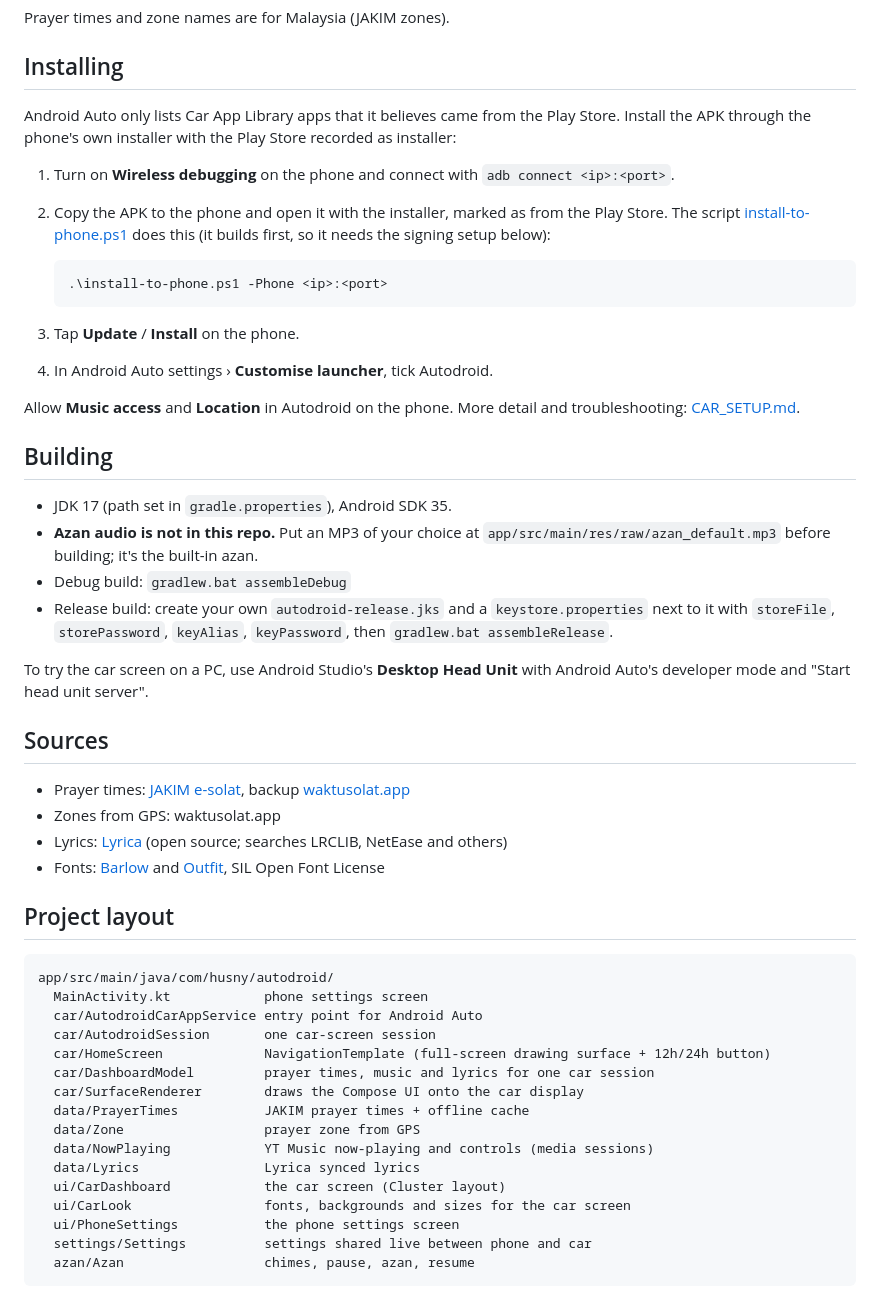
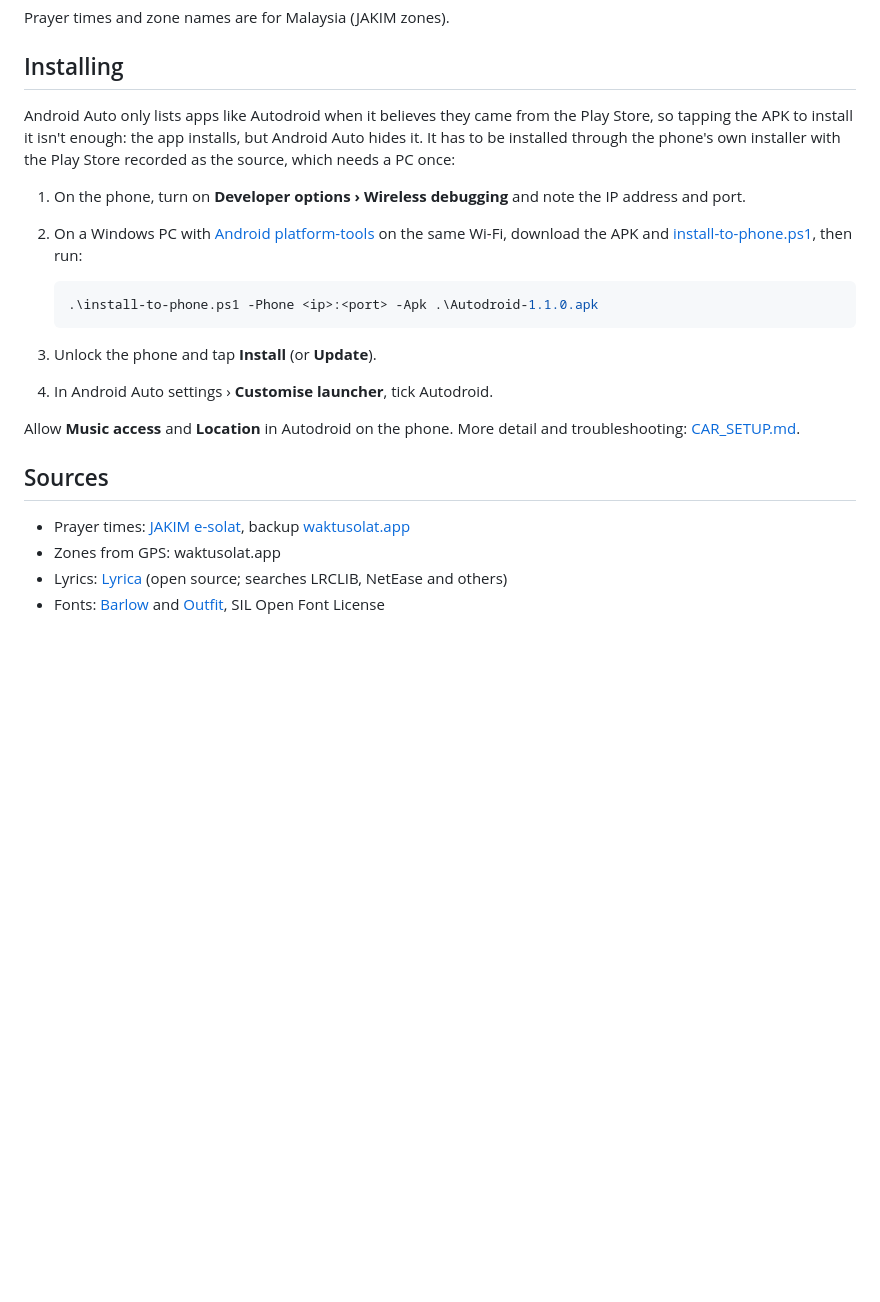
Before and after one commit to munshyn/autodroid, a Markdown page: README.md, the part around one of its changes. GitHub-like rendering; blank space fills up the shorter version.

Commit message:
New app icon, README with screenshots, install script takes a downloaded APK
- Icon: a car seen from the front with a play button in the windscreen
- README: icon, direct APK download link, car screen and phone screenshots;
  Building and Project layout sections removed
- install-to-phone.ps1: -Apk installs a downloaded APK without building,
  finds adb on PATH, and no longer stops on adb's progress output
- releases/Autodroid-1.1.0.apk rebuilt with the new icon

````diff
--- a/README.md
+++ b/README.md
@@ -41,35 +54,23 @@ Prayer times and zone names are for Malaysia (JAKIM zones).
 
 ## Installing
 
-Android Auto only lists Car App Library apps that it believes came from the Play Store. Install the APK
-through the phone's own installer with the Play Store recorded as installer:
+Android Auto only lists apps like Autodroid when it believes they came from the Play Store, so tapping the
+APK to install it isn't enough: the app installs, but Android Auto hides it. It has to be installed through
+the phone's own installer with the Play Store recorded as the source, which needs a PC once:
 
-1. Turn on **Wireless debugging** on the phone and connect with `adb connect <ip>:<port>`.
-2. Copy the APK to the phone and open it with the installer, marked as from the Play Store. The script
-   [install-to-phone.ps1](install-to-phone.ps1) does this (it builds first, so it needs the signing setup
-   below):
+1. On the phone, turn on **Developer options › Wireless debugging** and note the IP address and port.
+2. On a Windows PC with [Android platform-tools](https://developer.android.com/tools/releases/platform-tools)
+   on the same Wi-Fi, download the APK and [install-to-phone.ps1](install-to-phone.ps1), then run:
 
    ```powershell
-   .\install-to-phone.ps1 -Phone <ip>:<port>
+   .\install-to-phone.ps1 -Phone <ip>:<port> -Apk .\Autodroid-1.1.0.apk
    ```
 
-3. Tap **Update** / **Install** on the phone.
+3. Unlock the phone and tap **Install** (or **Update**).
 4. In Android Auto settings › **Customise launcher**, tick Autodroid.
 
 Allow **Music access** and **Location** in Autodroid on the phone. More detail and troubleshooting:
 [CAR_SETUP.md](CAR_SETUP.md).
-
-## Building
-
-- JDK 17 (path set in `gradle.properties`), Android SDK 35.
-- **Azan audio is not in this repo.** Put an MP3 of your choice at
-  `app/src/main/res/raw/azan_default.mp3` before building; it's the built-in azan.
-- Debug build: `gradlew.bat assembleDebug`
-- Release build: create your own `autodroid-release.jks` and a `keystore.properties` next to it with
-  `storeFile`, `storePassword`, `keyAlias`, `keyPassword`, then `gradlew.bat assembleRelease`.
-
-To try the car screen on a PC, use Android Studio's **Desktop Head Unit** with Android Auto's developer
-mode and "Start head unit server".
 
 ## Sources
 
@@ -77,24 +78,3 @@ mode and "Start head unit server".
 - Zones from GPS: waktusolat.app
 - Lyrics: [Lyrica](https://github.com/Wilooper/Lyrica) (open source; searches LRCLIB, NetEase and others)
 - Fonts: [Barlow](https://github.com/jpt/barlow) and [Outfit](https://github.com/Outfitio/Outfit-Fonts), SIL Open Font License
-
-## Project layout
-
-```
-app/src/main/java/com/husny/autodroid/
-  MainActivity.kt            phone settings screen
-  car/AutodroidCarAppService entry point for Android Auto
-  car/AutodroidSession       one car-screen session
-  car/HomeScreen             NavigationTemplate (full-screen drawing surface + 12h/24h button)
-  car/DashboardModel         prayer times, music and lyrics for one car session
-  car/SurfaceRenderer        draws the Compose UI onto the car display
-  data/PrayerTimes           JAKIM prayer times + offline cache
-  data/Zone                  prayer zone from GPS
-  data/NowPlaying            YT Music now-playing and controls (media sessions)
-  data/Lyrics                Lyrica synced lyrics
-  ui/CarDashboard            the car screen (Cluster layout)
-  ui/CarLook                 fonts, backgrounds and sizes for the car screen
-  ui/PhoneSettings           the phone settings screen
-  settings/Settings          settings shared live between phone and car
-  azan/Azan                  chimes, pause, azan, resume
-```
````
Also changed, not shown: other parts of README.md (+18 -5 lines), docs/screens/car-black.png (added), docs/screens/car-graphite.png (added), docs/screens/car-navy.png (added), docs/screens/phone-look.png (added), docs/screens/phone-settings.png (added), 5 other files.
